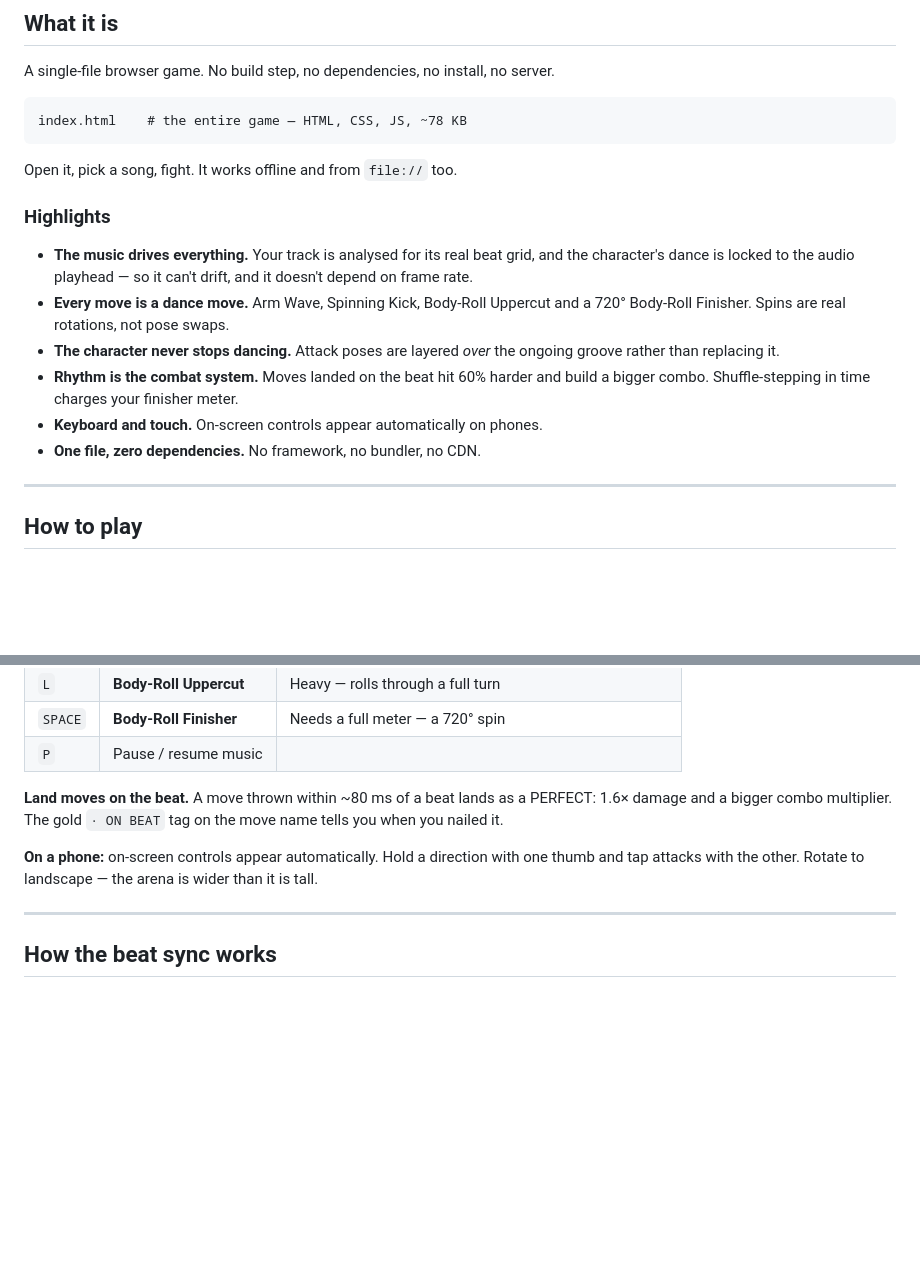
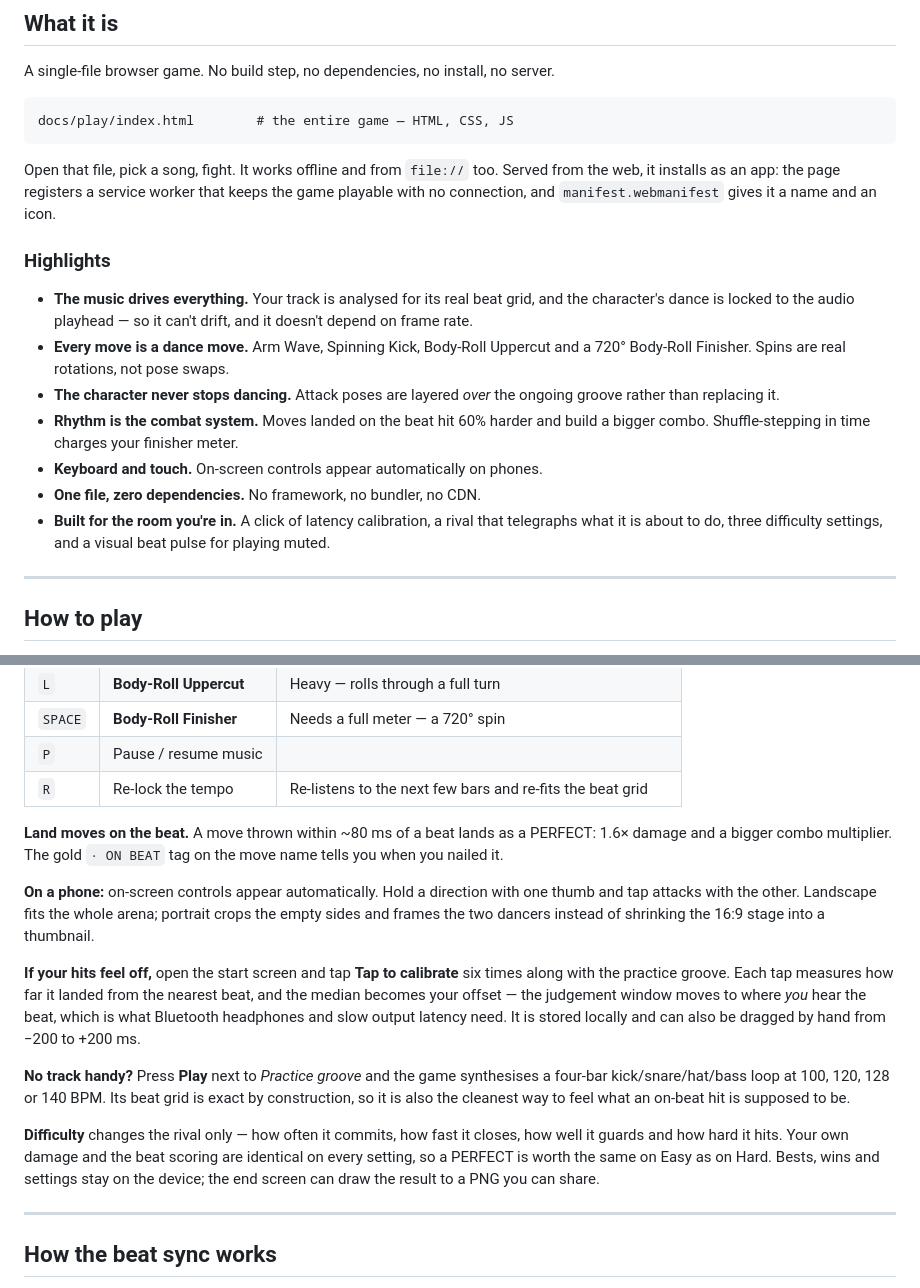
Before and after one commit to drsamonline/dance-fight, a Markdown page: README.md, 2 parts joined by grey strips. Drawn GitHub-style; blank space fills up the shorter version.

````diff
--- a/README.md
+++ b/README.md
@@ -68,10 +68,12 @@
 A single-file browser game. No build step, no dependencies, no install, no server.
 
 ```
-index.html    # the entire game — HTML, CSS, JS, ~78 KB
+docs/play/index.html        # the entire game — HTML, CSS, JS
 ```
 
-Open it, pick a song, fight. It works offline and from `file://` too.
+Open that file, pick a song, fight. It works offline and from `file://` too. Served from the
+web, it installs as an app: the page registers a service worker that keeps the game playable
+with no connection, and `manifest.webmanifest` gives it a name and an icon.
 
 ### Highlights
 
@@ -85,6 +87,8 @@ Open it, pick a song, fight. It works offline and from `file://` too.
   Shuffle-stepping in time charges your finisher meter.
 - **Keyboard and touch.** On-screen controls appear automatically on phones.
 - **One file, zero dependencies.** No framework, no bundler, no CDN.
+- **Built for the room you're in.** A click of latency calibration, a rival that telegraphs what
+  it is about to do, three difficulty settings, and a visual beat pulse for playing muted.
 
 ---
 
@@ -102,12 +106,28 @@ Pick an audio file (or just press Start and it plays a default 128 BPM groove).
 | `L` | **Body-Roll Uppercut** | Heavy — rolls through a full turn |
 | `SPACE` | **Body-Roll Finisher** | Needs a full meter — a 720° spin |
 | `P` | Pause / resume music | |
+| `R` | Re-lock the tempo | Re-listens to the next few bars and re-fits the beat grid |
 
 **Land moves on the beat.** A move thrown within ~80 ms of a beat lands as a PERFECT: 1.6× damage and a
 bigger combo multiplier. The gold `· ON BEAT` tag on the move name tells you when you nailed it.
 
 **On a phone:** on-screen controls appear automatically. Hold a direction with one thumb and tap attacks
-with the other. Rotate to landscape — the arena is wider than it is tall.
+with the other. Landscape fits the whole arena; portrait crops the empty sides and frames the two dancers
+instead of shrinking the 16:9 stage into a thumbnail.
+
+**If your hits feel off,** open the start screen and tap **Tap to calibrate** six times along with the
+practice groove. Each tap measures how far it landed from the nearest beat, and the median becomes your
+offset — the judgement window moves to where *you* hear the beat, which is what Bluetooth headphones and
+slow output latency need. It is stored locally and can also be dragged by hand from −200 to +200 ms.
+
+**No track handy?** Press **Play** next to *Practice groove* and the game synthesises a four-bar
+kick/snare/hat/bass loop at 100, 120, 128 or 140 BPM. Its beat grid is exact by construction, so it is
+also the cleanest way to feel what an on-beat hit is supposed to be.
+
+**Difficulty** changes the rival only — how often it commits, how fast it closes, how well it guards and
+how hard it hits. Your own damage and the beat scoring are identical on every setting, so a PERFECT is
+worth the same on Easy as on Hard. Bests, wins and settings stay on the device; the end screen can draw
+the result to a PNG you can share.
 
 ---
 
````
Also changed, not shown: other parts of README.md (+33 -6 lines), CHANGELOG.md (+26 -0 lines), docs/play/icon.png (added), 8 other files.
